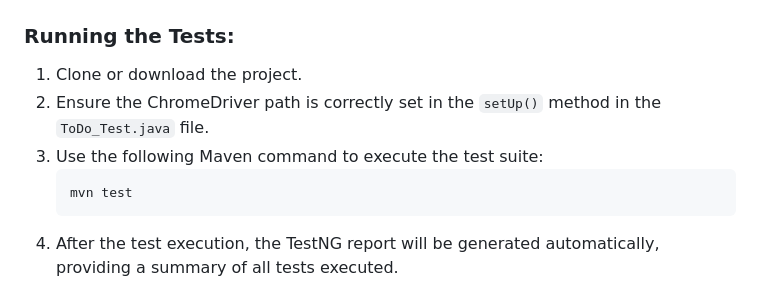
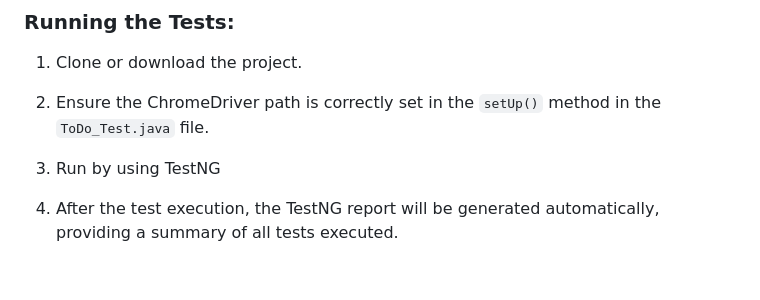
Before and after one commit to ShubhamP9495/SeleniumJava, a Markdown page: README.md, the part around the change. GitHub-like rendering.

````diff
--- a/README.md
+++ b/README.md
@@ -93,10 +93,8 @@ The 'Clear Completed' button is disabled.
 ### Running the Tests:
 1. Clone or download the project.
 2. Ensure the ChromeDriver path is correctly set in the `setUp()` method in the `ToDo_Test.java` file.
-3. Use the following Maven command to execute the test suite:
-   ```bash
-   mvn test
-   ```
+3. Run by using TestNG
+
 4. After the test execution, the TestNG report will be generated automatically, providing a summary of all tests executed.
 
 ## Conclusion
````
